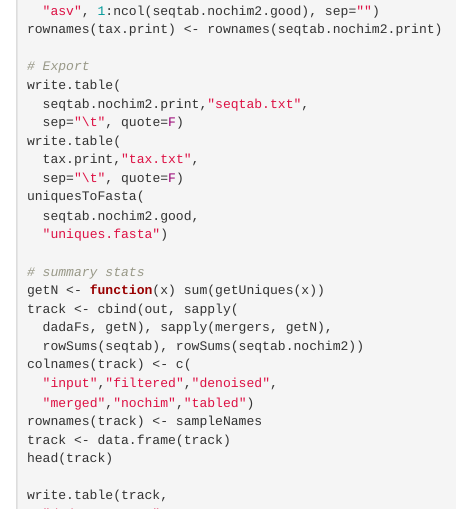
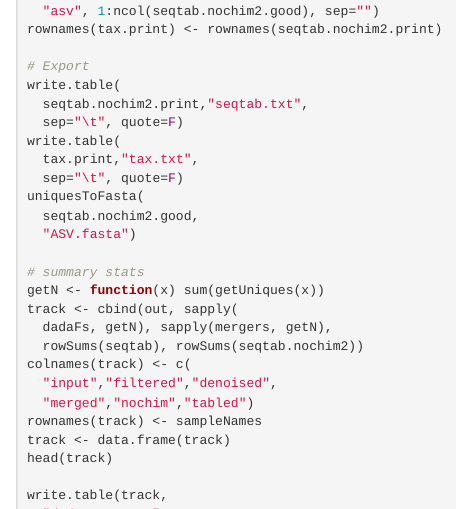
Before and after one commit to matthiaswietz/yedoma-bacteria, an R Markdown document (yedomaBacteria.Rmd): the page in a window 1100 px wide, from 5200 px down. Rendered offline with R 4.5, knitr and Pandoc, with nearby package versions.

Commit message:
Update yedomaBacteria.Rmd

```diff
--- a/yedomaBacteria.Rmd
+++ b/yedomaBacteria.Rmd
@@ -285,7 +285,7 @@ write.table(
   sep="\t", quote=F)
 uniquesToFasta(
   seqtab.nochim2.good,
-  "uniques.fasta")
+  "ASV.fasta")
 
 # summary stats
 getN <- function(x) sum(getUniques(x))
```
